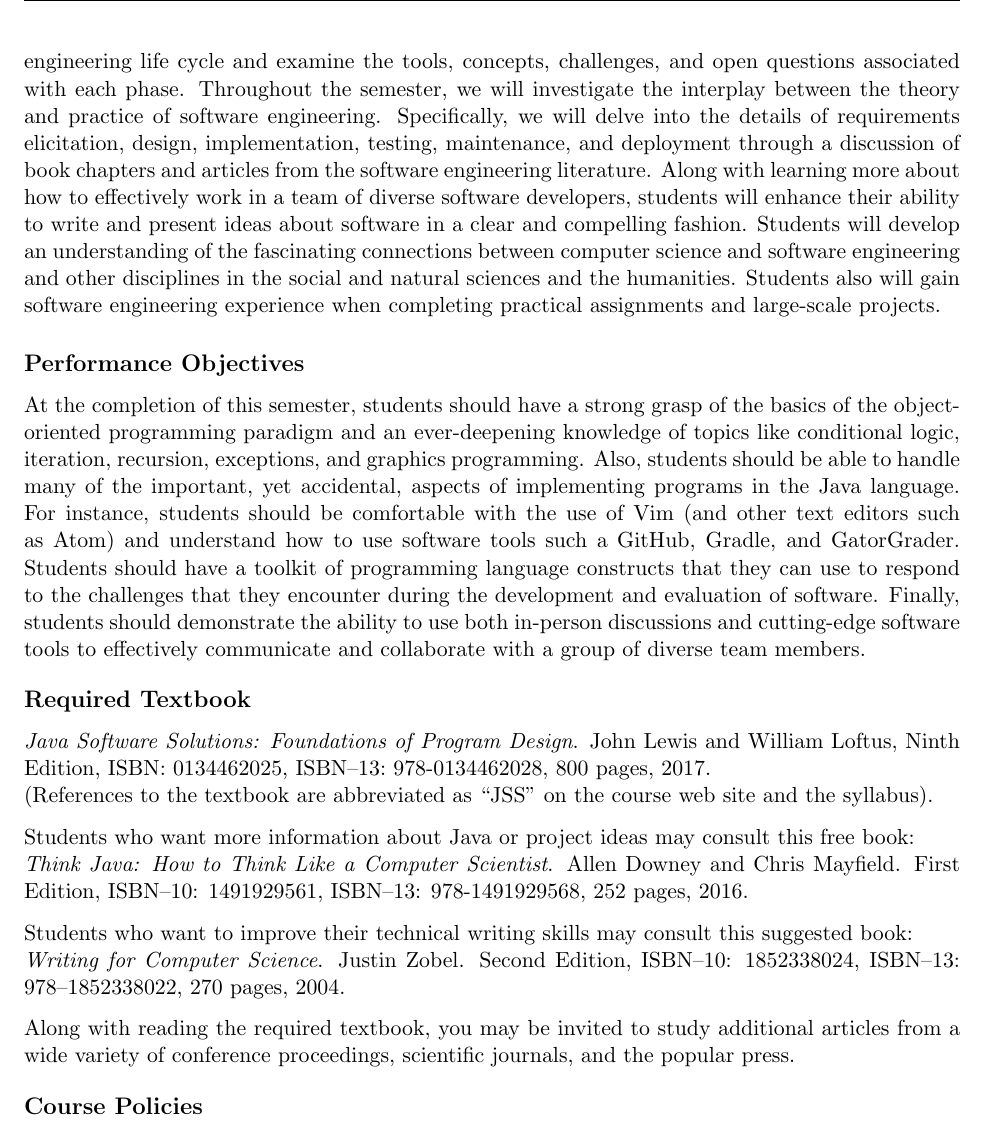
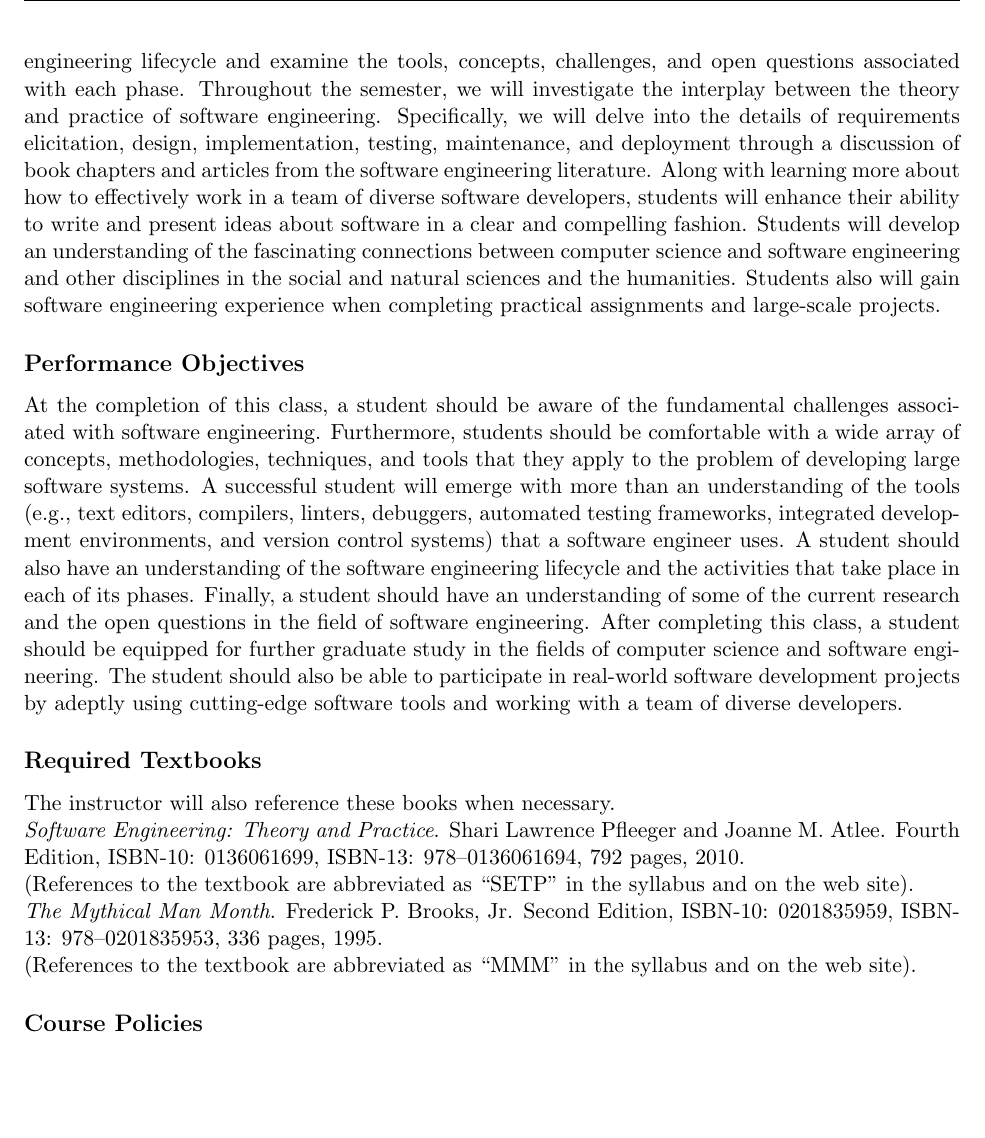
Before and after one commit to Allegheny-Computer-Science-203-S2019/cs203-S2019-syllabus, a LaTeX document (cs203S2019_syllabus.tex): part of page 2 of 5, cut so that both start at the same text, the shorter picture padded with empty space. Compiled offline with pdfLaTeX.

Commit message:
Update cs203S2019_syllabus, including some textbooks.

```diff
--- a/cs203S2019_syllabus.tex
+++ b/cs203S2019_syllabus.tex
@@ -124,7 +124,7 @@ both written documents and oral presentations. Prerequisite: CMPSC
 
 The process of developing software involves the application of a number of
 interesting theories, tools, techniques, and methodologies. During this class,
-we will explore the phases of the software engineering life cycle and examine
+we will explore the phases of the software engineering lifecycle and examine
 the tools, concepts, challenges, and open questions associated with each phase.
 Throughout the semester, we will investigate the interplay between the theory
 and practice of software engineering. Specifically, we will delve into the
@@ -141,53 +141,48 @@ assignments and large-scale projects.
 
 \subsection*{Performance Objectives}
 
-At the completion of this semester, students should have a strong grasp of the
-basics of the object-oriented programming paradigm and an ever-deepening
-knowledge of topics like conditional logic, iteration, recursion, exceptions,
-and graphics programming. Also, students should be able to handle many of the
-important, yet accidental, aspects of implementing programs in the Java
-language. For instance, students should be comfortable with the use of Vim (and
-other text editors such as Atom) and understand how to use software tools such a
-GitHub, Gradle, and GatorGrader. Students should have a toolkit of programming
-language constructs that they can use to respond to the challenges that they
-encounter during the development and evaluation of software. Finally, students
-should demonstrate the ability to use both in-person discussions and
-cutting-edge software tools to effectively communicate and collaborate with a
-group of diverse team members.
+At the completion of this class, a student should be aware of the fundamental
+challenges associated with software engineering. Furthermore, students should
+be comfortable with a wide array of concepts, methodologies, techniques, and
+tools that they apply to the problem of developing large software systems. A
+successful student will emerge with more than an understanding of the tools
+(e.g., text editors, compilers, linters, debuggers, automated testing
+frameworks, integrated development environments, and version control systems)
+that a software engineer uses. A student should also have an understanding of
+the software engineering lifecycle and the activities that take place in each
+of its phases. Finally, a student should have an understanding of some of the
+current research and the open questions in the field of software engineering.
+After completing this class, a student should be equipped for further graduate
+study in the fields of computer science and software engineering. The student
+should also be able to participate in real-world software development projects
+by adeptly using cutting-edge software tools and working with a team of diverse
+developers.
 
-\vspace*{-.05in}
+\subsection*{Required Textbooks}
 
-\subsection*{Required Textbook}
+\noindent
+The instructor will also reference these books when necessary.
 
-\noindent{\em Java Software Solutions: Foundations of Program Design}. John
-Lewis and William Loftus, Ninth Edition, ISBN:\ 0134462025, ISBN--13:\
-978-0134462028, 800 pages, 2017. \\ (References to the textbook are abbreviated
-as ``JSS'' on the course web site and the syllabus).
+% Shari Lawrence Pfleeger and Joanne M. Atlee
+%   Software Engineering: Theory and Practice (Fourth Edition)
+%   ISBN-10: 0136061699
+%   ISBN-13: 978-0136061694
+%   Prentice Hall
 
-\vspace*{.1in}
+\noindent{\em Software Engineering: Theory and Practice}. Shari Lawrence Pfleeger and Joanne M. Atlee.
+Fourth Edition, ISBN-10: 0136061699, ISBN-13: 978--0136061694, 792 pages, 2010. \\
+(References to the textbook are abbreviated as ``SETP'' in the syllabus and on the web site).
 
-\noindent Students who want more information about Java or project ideas may
-consult this free book:
+% The Mythical Man-Month: Essays on Software Engineering, Anniversary
+%  Edition (2nd Edition) [Paperback]
+%  Author: Frederick P. Brooks
+%  Publisher: Addison-Wesley Professional; Anniversary edition (August 12, 1995)
+%  ISBN-10: 0201835959
+%  ISBN-13: 978-0201835953
 
-\noindent{\em Think Java: How to Think Like a Computer Scientist}. Allen Downey
-and Chris Mayfield. First Edition, ISBN--10: 1491929561, ISBN--13:
-978-1491929568, 252 pages, 2016.
-
-\vspace*{.1in}
-
-\noindent Students who want to improve their technical writing skills may
-consult this suggested book:
-
-\noindent{\em Writing for Computer Science}. Justin Zobel. Second Edition,
-ISBN--10: 1852338024, ISBN--13: 978--1852338022, 270 pages, 2004.
-
-\vspace*{.1in}
-
-\noindent Along with reading the required textbook, you may be invited to study
-additional articles from a wide variety of conference proceedings, scientific
-journals, and the popular press.
-
-\vspace*{-.05in}
+\noindent{\em The Mythical Man Month}. Frederick P.\ Brooks, Jr.
+Second Edition, ISBN-10: 0201835959, ISBN-13: 978--0201835953, 336 pages, 1995. \\
+(References to the textbook are abbreviated as ``MMM'' in the syllabus and on the web site).
 
 \subsection*{Course Policies}
 
```
